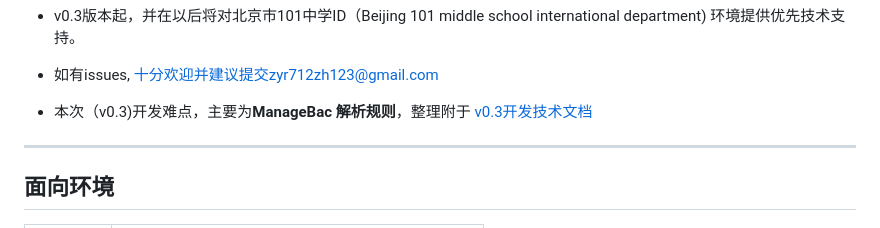
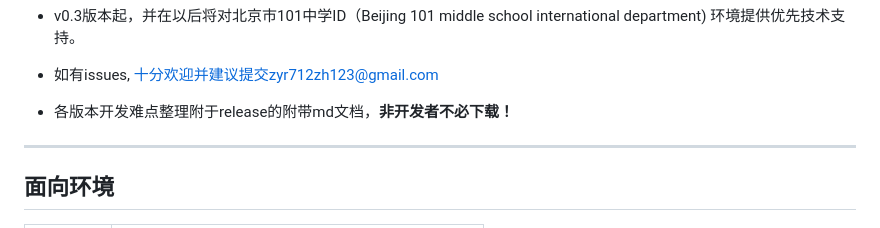
Before and after one commit to zhyunran/ManageBac-packer, a Markdown page: README.md, the part around the change. Drawn GitHub-style.

```diff
--- a/README.md
+++ b/README.md
@@ -12,7 +12,7 @@
 - 如有issues, 十分欢迎并建议提交zyr712zh123@gmail.com
 
 
-- 本次（v0.3)开发难点，主要为**ManageBac 解析规则**，整理附于 [v0.3开发技术文档](TECHNICAL0.3.md)
+- 各版本开发难点整理附于release的附带md文档，**非开发者不必下载！**
 ---
 
 ## 面向环境
```
